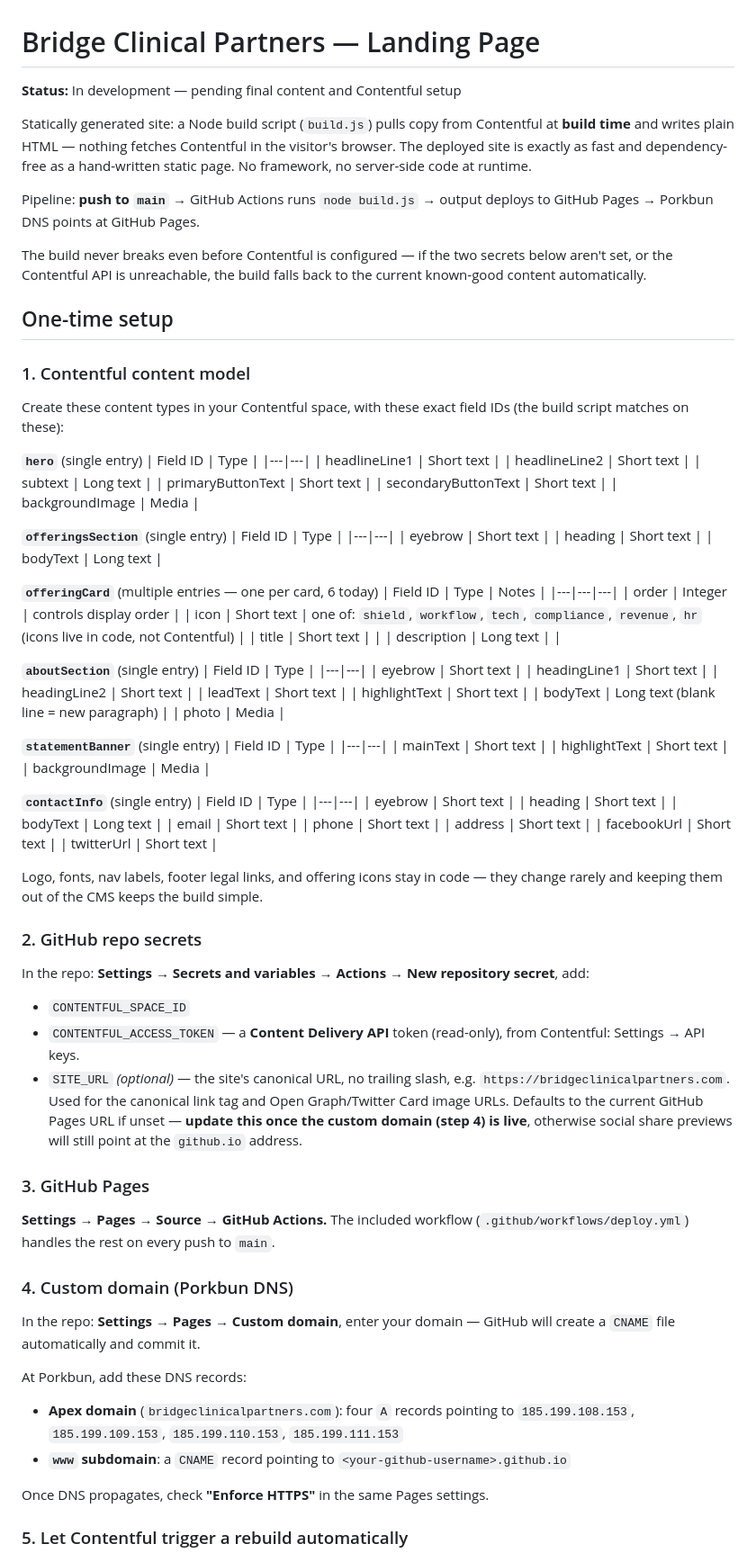
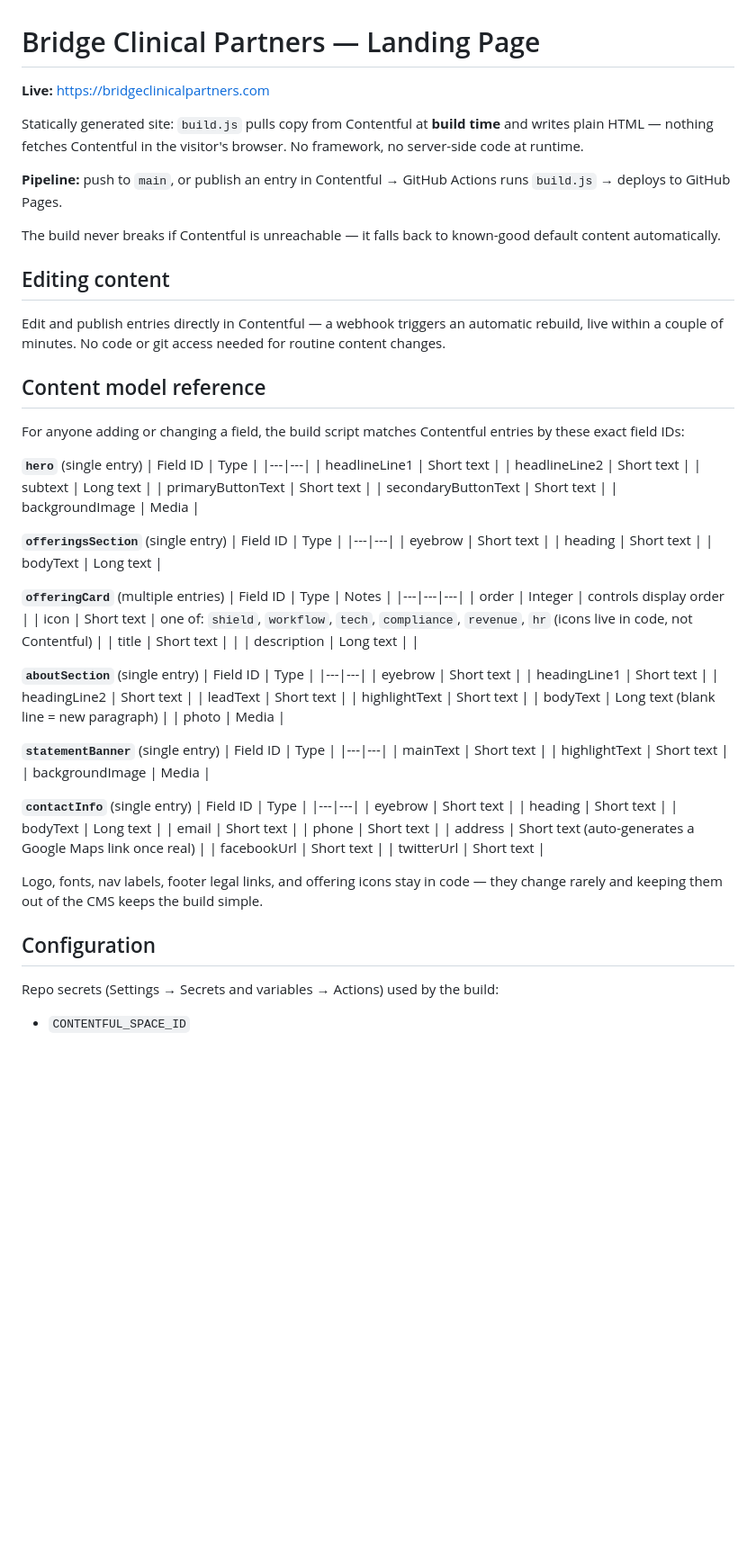
Before and after one commit to BCPtechnical/Bridge-Clinical-Partners, a Markdown page: README.md, the part around one of its changes. Shown at 90% size. Drawn GitHub-style; blank space fills up the shorter version.

```diff
--- a/README.md
+++ b/README.md
@@ -1,26 +1,27 @@
 # Bridge Clinical Partners — Landing Page
 
-**Status:** In development — pending final content and Contentful setup
+**Live:** https://bridgeclinicalpartners.com
 
-Statically generated site: a Node build script (`build.js`) pulls copy from
-Contentful at **build time** and writes plain HTML — nothing fetches
-Contentful in the visitor's browser. The deployed site is exactly as fast
-and dependency-free as a hand-written static page. No framework, no
-server-side code at runtime.
+Statically generated site: `build.js` pulls copy from Contentful at
+**build time** and writes plain HTML — nothing fetches Contentful in the
+visitor's browser. No framework, no server-side code at runtime.
 
-Pipeline: **push to `main`** → GitHub Actions runs `node build.js` → output
-deploys to GitHub Pages → Porkbun DNS points at GitHub Pages.
+**Pipeline:** push to `main`, or publish an entry in Contentful → GitHub
+Actions runs `build.js` → deploys to GitHub Pages.
 
-The build never breaks even before Contentful is configured — if the two
-secrets below aren't set, or the Contentful API is unreachable, the build
-falls back to the current known-good content automatically.
+The build never breaks if Contentful is unreachable — it falls back to
+known-good default content automatically.
 
-## One-time setup
+## Editing content
 
-### 1. Contentful content model
+Edit and publish entries directly in Contentful — a webhook triggers an
+automatic rebuild, live within a couple of minutes. No code or git access
+needed for routine content changes.
 
-Create these content types in your Contentful space, with these exact
-field IDs (the build script matches on these):
+## Content model reference
+
+For anyone adding or changing a field, the build script matches Contentful
+entries by these exact field IDs:
 
 **`hero`** (single entry)
 | Field ID | Type |
@@ -39,7 +40,7 @@ field IDs (the build script matches on these):
 | heading | Short text |
 | bodyText | Long text |
 
-**`offeringCard`** (multiple entries — one per card, 6 today)
+**`offeringCard`** (multiple entries)
 | Field ID | Type | Notes |
 |---|---|---|
 | order | Integer | controls display order |
@@ -73,44 +74,15 @@ field IDs (the build script matches on these):
 | bodyText | Long text |
 | email | Short text |
 | phone | Short text |
-| address | Short text |
+| address | Short text (auto-generates a Google Maps link once real) |
 | facebookUrl | Short text |
 | twitterUrl | Short text |
 
-Logo, fonts, nav labels, footer legal links, and offering icons stay in code
-— they change rarely and keeping them out of the CMS keeps the build simple.
+Logo, fonts, nav labels, footer legal links, and offering icons stay in
+code — they change rarely and keeping them out of the CMS keeps the build
+simple.
 
-### 2. GitHub repo secrets
+## Configuration
 
-In the repo: **Settings → Secrets and variables → Actions → New repository
-secret**, add:
-
+Repo secrets (Settings → Secrets and variables → Actions) used by the build:
 - `CONTENTFUL_SPACE_ID`
-- `CONTENTFUL_ACCESS_TOKEN` — a **Content Delivery API** token (read-only),
-  from Contentful: Settings → API keys.
-- `SITE_URL` *(optional)* — the site's canonical URL, no trailing slash,
-  e.g. `https://bridgeclinicalpartners.com`. Used for the canonical link tag
-  and Open Graph/Twitter Card image URLs. Defaults to the current GitHub
-  Pages URL if unset — **update this once the custom domain (step 4) is
-  live**, otherwise social share previews will still point at the
-  `github.io` address.
-
-### 3. GitHub Pages
-
-**Settings → Pages → Source → GitHub Actions.** The included workflow
-(`.github/workflows/deploy.yml`) handles the rest on every push to `main`.
-
-### 4. Custom domain (Porkbun DNS)
-
-In the repo: **Settings → Pages → Custom domain**, enter your domain —
-GitHub will create a `CNAME` file automatically and commit it.
-
-At Porkbun, add these DNS records:
-- **Apex domain** (`bridgeclinicalpartners.com`): four `A` records pointing to
-  `185.199.108.153`, `185.199.109.153`, `185.199.110.153`, `185.199.111.153`
-- **`www` subdomain**: a `CNAME` record pointing to `<your-github-username>.github.io`
-
-Once DNS propagates, check **"Enforce HTTPS"** in the same Pages settings.
-
-### 5. Let Contentful trigger a rebuild automatically
-
```
Also changed, not shown: other parts of README.md (+18 -45 lines).
